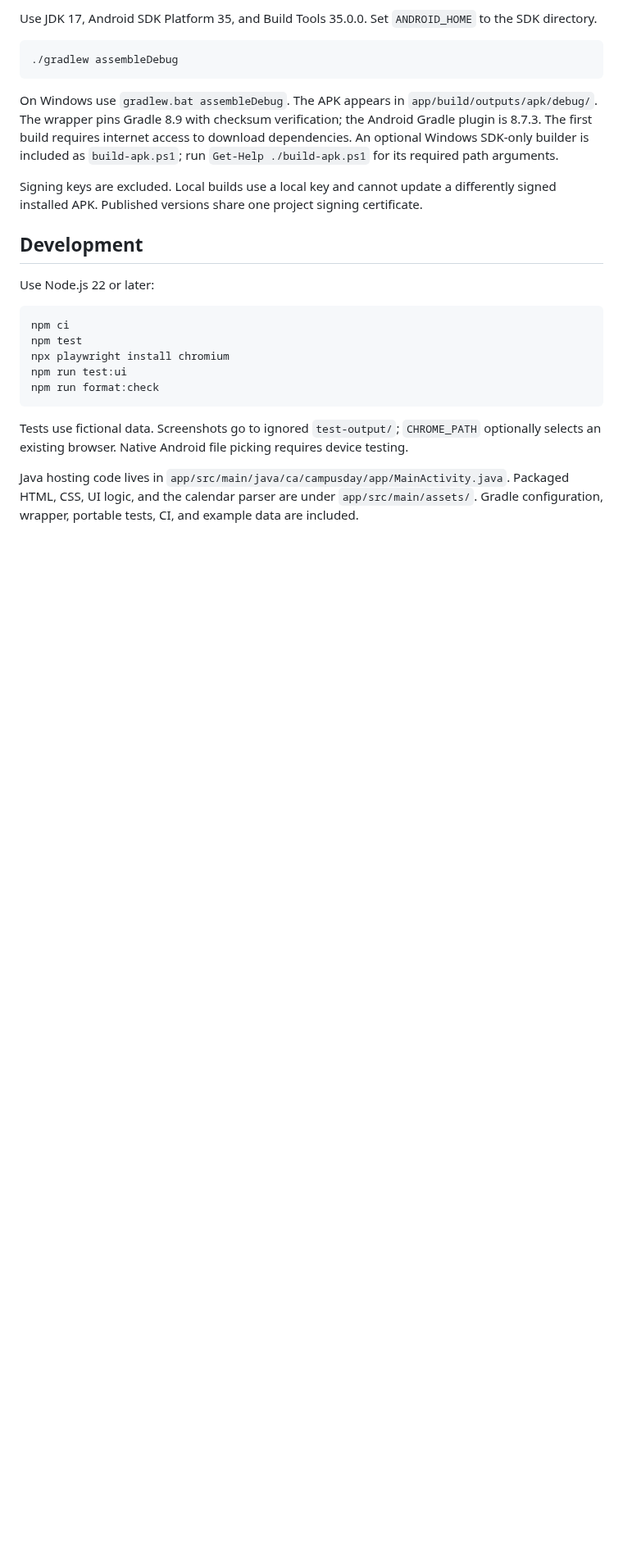
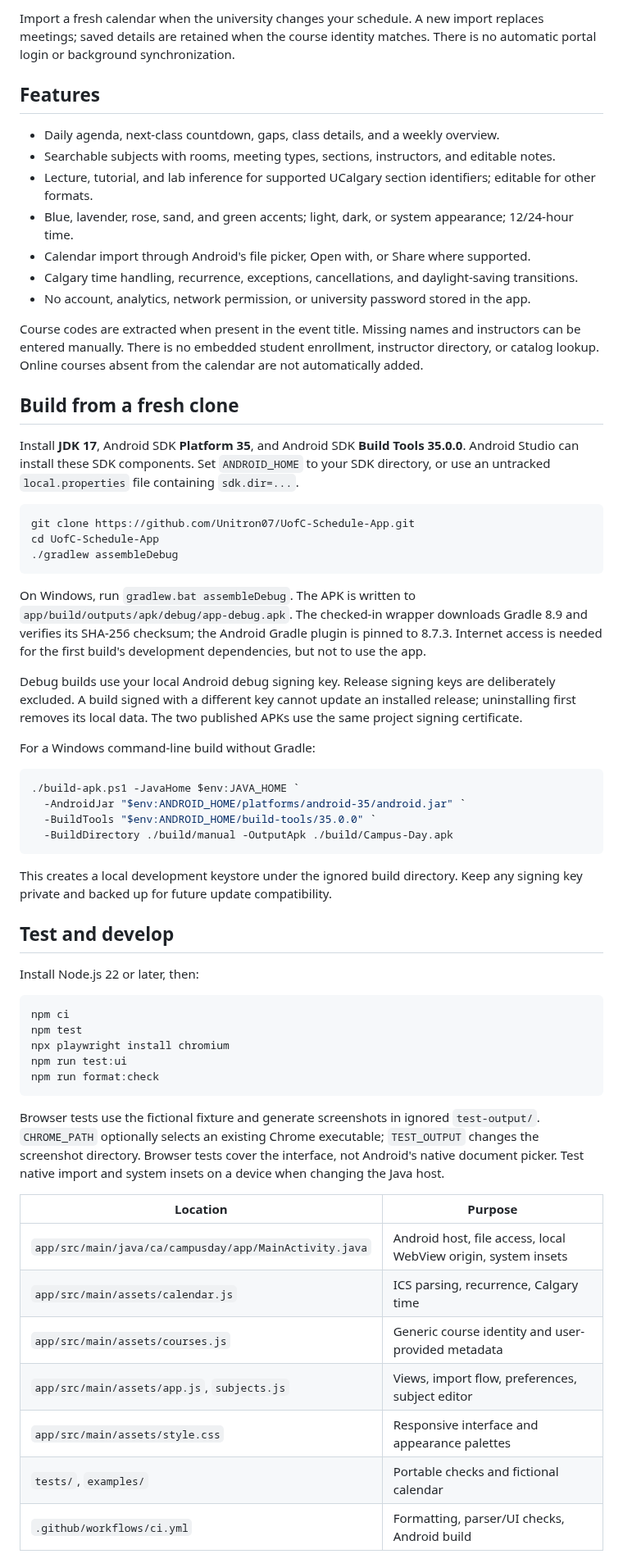
Before and after one commit to Unitron07/UofC-Schedule-App, a Markdown page: README.md, the part around one of its changes. Shown at 82% size. GitHub-like rendering; blank space fills up the shorter version.

````diff
--- a/README.md
+++ b/README.md
@@ -14,17 +23,46 @@ Download **Campus-Day-1.0.apk** from this tag's GitHub Release. Open it on Andro
 
-Use JDK 17, Android SDK Platform 35, and Build Tools 35.0.0. Set `ANDROID_HOME` to the SDK directory.
+Import a fresh calendar when the university changes your schedule. A new import replaces meetings; saved details are retained when the course identity matches. There is no automatic portal login or background synchronization.
+
+## Features
+
+- Daily agenda, next-class countdown, gaps, class details, and a weekly overview.
+- Searchable subjects with rooms, meeting types, sections, instructors, and editable notes.
+- Lecture, tutorial, and lab inference for supported UCalgary section identifiers; editable for other formats.
+- Blue, lavender, rose, sand, and green accents; light, dark, or system appearance; 12/24-hour time.
+- Calendar import through Android's file picker, Open with, or Share where supported.
+- Calgary time handling, recurrence, exceptions, cancellations, and daylight-saving transitions.
+- No account, analytics, network permission, or university password stored in the app.
+
+Course codes are extracted when present in the event title. Missing names and instructors can be entered manually. There is no embedded student enrollment, instructor directory, or catalog lookup. Online courses absent from the calendar are not automatically added.
+
+## Build from a fresh clone
+
+Install **JDK 17**, Android SDK **Platform 35**, and Android SDK **Build Tools 35.0.0**. Android Studio can install these SDK components. Set `ANDROID_HOME` to your SDK directory, or use an untracked `local.properties` file containing `sdk.dir=...`.
 
 ```sh
+git clone https://github.com/Unitron07/UofC-Schedule-App.git
+cd UofC-Schedule-App
 ./gradlew assembleDebug
 ```
 
-On Windows use `gradlew.bat assembleDebug`. The APK appears in `app/build/outputs/apk/debug/`. The wrapper pins Gradle 8.9 with checksum verification; the Android Gradle plugin is 8.7.3. The first build requires internet access to download dependencies. An optional Windows SDK-only builder is included as `build-apk.ps1`; run `Get-Help ./build-apk.ps1` for its required path arguments.
+On Windows, run `gradlew.bat assembleDebug`. The APK is written to `app/build/outputs/apk/debug/app-debug.apk`. The checked-in wrapper downloads Gradle 8.9 and verifies its SHA-256 checksum; the Android Gradle plugin is pinned to 8.7.3. Internet access is needed for the first build's development dependencies, but not to use the app.
 
-Signing keys are excluded. Local builds use a local key and cannot update a differently signed installed APK. Published versions share one project signing certificate.
+Debug builds use your local Android debug signing key. Release signing keys are deliberately excluded. A build signed with a different key cannot update an installed release; uninstalling first removes its local data. The two published APKs use the same project signing certificate.
 
-## Development
+For a Windows command-line build without Gradle:
 
-Use Node.js 22 or later:
+```powershell
+./build-apk.ps1 -JavaHome $env:JAVA_HOME `
+  -AndroidJar "$env:ANDROID_HOME/platforms/android-35/android.jar" `
+  -BuildTools "$env:ANDROID_HOME/build-tools/35.0.0" `
+  -BuildDirectory ./build/manual -OutputApk ./build/Campus-Day.apk
+```
+
+This creates a local development keystore under the ignored build directory. Keep any signing key private and backed up for future update compatibility.
+
+## Test and develop
+
+Install Node.js 22 or later, then:
 
 ```sh
 npm ci
@@ -34,7 +72,15 @@ npm run test:ui
 npm run format:check
 ```
 
-Tests use fictional data. Screenshots go to ignored `test-output/`; `CHROME_PATH` optionally selects an existing browser. Native Android file picking requires device testing.
+Browser tests use the fictional fixture and generate screenshots in ignored `test-output/`. `CHROME_PATH` optionally selects an existing Chrome executable; `TEST_OUTPUT` changes the screenshot directory. Browser tests cover the interface, not Android's native document picker. Test native import and system insets on a device when changing the Java host.
 
-Java hosting code lives in `app/src/main/java/ca/campusday/app/MainActivity.java`. Packaged HTML, CSS, UI logic, and the calendar parser are under `app/src/main/assets/`. Gradle configuration, wrapper, portable tests, CI, and example data are included.
+| Location                                               | Purpose                                                        |
+| ------------------------------------------------------ | -------------------------------------------------------------- |
+| `app/src/main/java/ca/campusday/app/MainActivity.java` | Android host, file access, local WebView origin, system insets |
+| `app/src/main/assets/calendar.js`                      | ICS parsing, recurrence, Calgary time                          |
+| `app/src/main/assets/courses.js`                       | Generic course identity and user-provided metadata             |
+| `app/src/main/assets/app.js`, `subjects.js`            | Views, import flow, preferences, subject editor                |
+| `app/src/main/assets/style.css`                        | Responsive interface and appearance palettes                   |
+| `tests/`, `examples/`                                  | Portable checks and fictional calendar                         |
+| `.github/workflows/ci.yml`                             | Formatting, parser/UI checks, Android build                    |
 
````
Also changed, not shown: other parts of README.md (+20 -7 lines), CHANGELOG.md (+19 -0 lines), PRIVACY.md (+2 -2 lines), docs/images/appearance.png (added), docs/images/daily.png, docs/images/subject.png (added), 12 other files.
